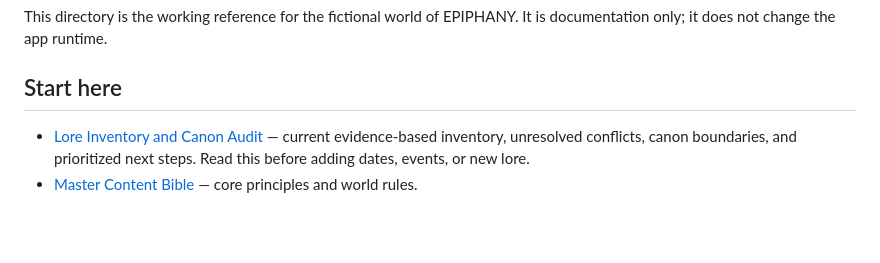
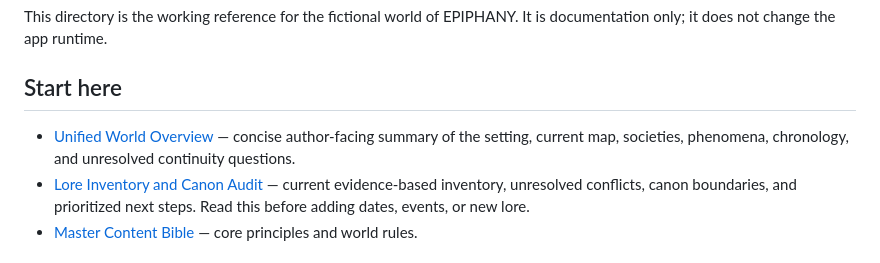
Before and after one commit to stachdriggon-bit/Epihpany, a Markdown page: docs/world/README.md, the part around the change. Drawn GitHub-style; blank space fills up the shorter version.

Commit message:
docs: link unified world overview in world index

```diff
--- a/docs/world/README.md
+++ b/docs/world/README.md
@@ -4,6 +4,7 @@ This directory is the working reference for the fictional world of EPIPHANY. It
 
 ## Start here
 
+- [Unified World Overview](WORLD-OVERVIEW.md) — concise author-facing summary of the setting, current map, societies, phenomena, chronology, and unresolved continuity questions.
 - [Lore Inventory and Canon Audit](LORE-CANON-AUDIT.md) — current evidence-based inventory, unresolved conflicts, canon boundaries, and prioritized next steps. Read this before adding dates, events, or new lore.
 - [Master Content Bible](MASTER-CONTENT-BIBLE.md) — core principles and world rules.
 
```
